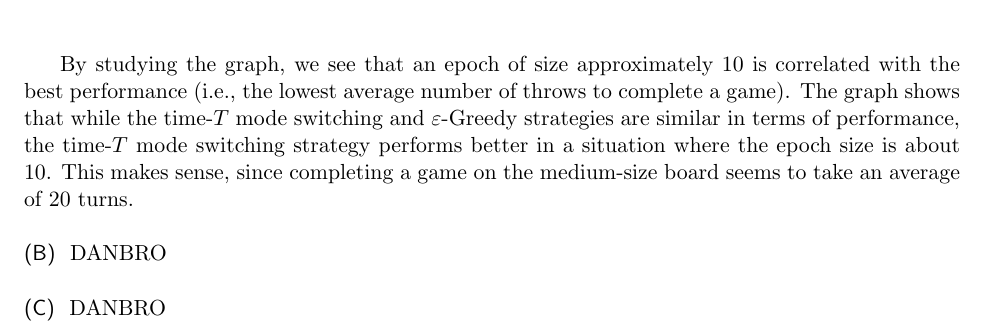
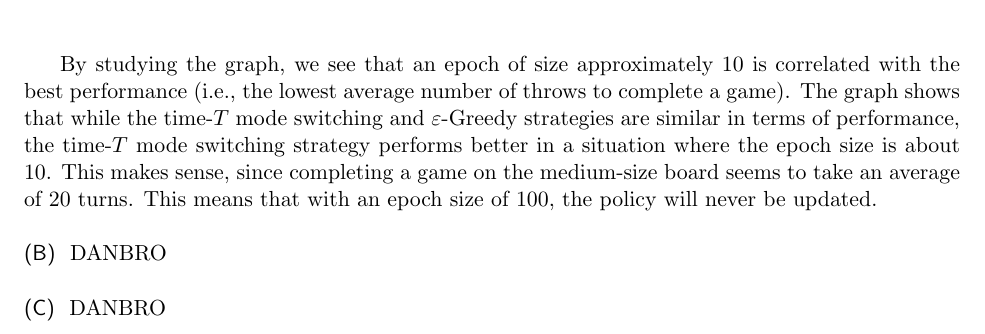
Before and after one commit to rlucioni/cs181, a LaTeX problem sheet (hw5/lucioni-broudy-hw5.tex): part of page 6 of 6, cut so that both start at the same text. Compiled offline with pdfLaTeX.

Commit message:
minor tex edit

```diff
--- a/hw5/lucioni-broudy-hw5.tex
+++ b/hw5/lucioni-broudy-hw5.tex
@@ -110,7 +110,7 @@ We implemented time-$T$ mode switching and $\varepsilon$-Greedy strategies for b
 \includegraphics[scale=0.8]{source/perf-v-epoch-size.pdf}
 \end{center}
 
-By studying the graph, we see that an epoch of size approximately 10 is correlated with the best performance (i.e., the lowest average number of throws to complete a game). The graph shows that while the time-$T$ mode switching and $\varepsilon$-Greedy strategies are similar in terms of performance, the time-$T$ mode switching strategy performs better in a situation where the epoch size is about 10. This makes sense, since completing a game on the medium-size board seems to take an average of 20 turns.
+By studying the graph, we see that an epoch of size approximately 10 is correlated with the best performance (i.e., the lowest average number of throws to complete a game). The graph shows that while the time-$T$ mode switching and $\varepsilon$-Greedy strategies are similar in terms of performance, the time-$T$ mode switching strategy performs better in a situation where the epoch size is about 10. This makes sense, since completing a game on the medium-size board seems to take an average of 20 turns. This means that with an epoch size of 100, the policy will never be updated.
 
 \subproblem{} %b
 DANBRO
```
